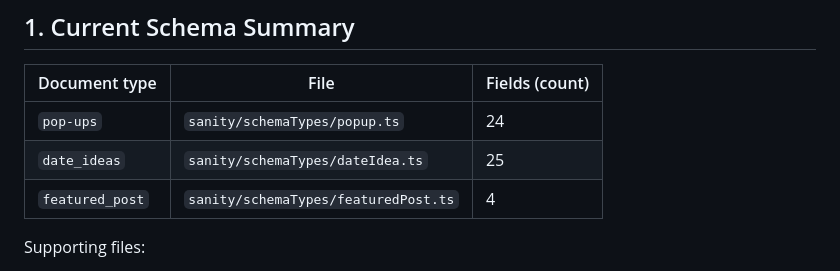
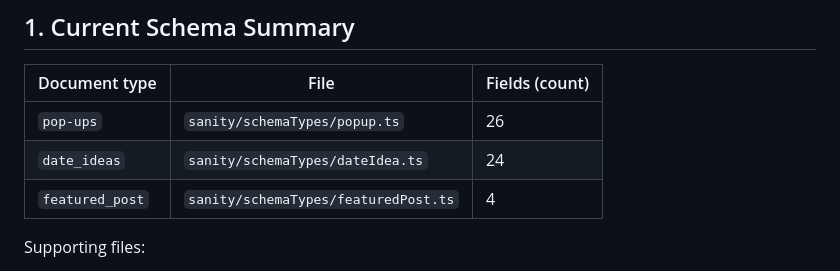
Before and after one commit to anewbegin95/project-pizza, a Markdown page: docs/sanity-schema-audit.md, the part around the change. Drawn GitHub-style.

Commit message:
Potential fix for pull request finding
Co-authored-by: Copilot Autofix powered by AI <175728472+Copilot@users.noreply.github.com>

```diff
--- a/docs/sanity-schema-audit.md
+++ b/docs/sanity-schema-audit.md
@@ -10,8 +10,8 @@
 
 | Document type | File | Fields (count) |
 |---|---|---|
-| `pop-ups` | `sanity/schemaTypes/popup.ts` | 24 |
-| `date_ideas` | `sanity/schemaTypes/dateIdea.ts` | 25 |
+| `pop-ups` | `sanity/schemaTypes/popup.ts` | 26 |
+| `date_ideas` | `sanity/schemaTypes/dateIdea.ts` | 24 |
 | `featured_post` | `sanity/schemaTypes/featuredPost.ts` | 4 |
 
 Supporting files:
```
